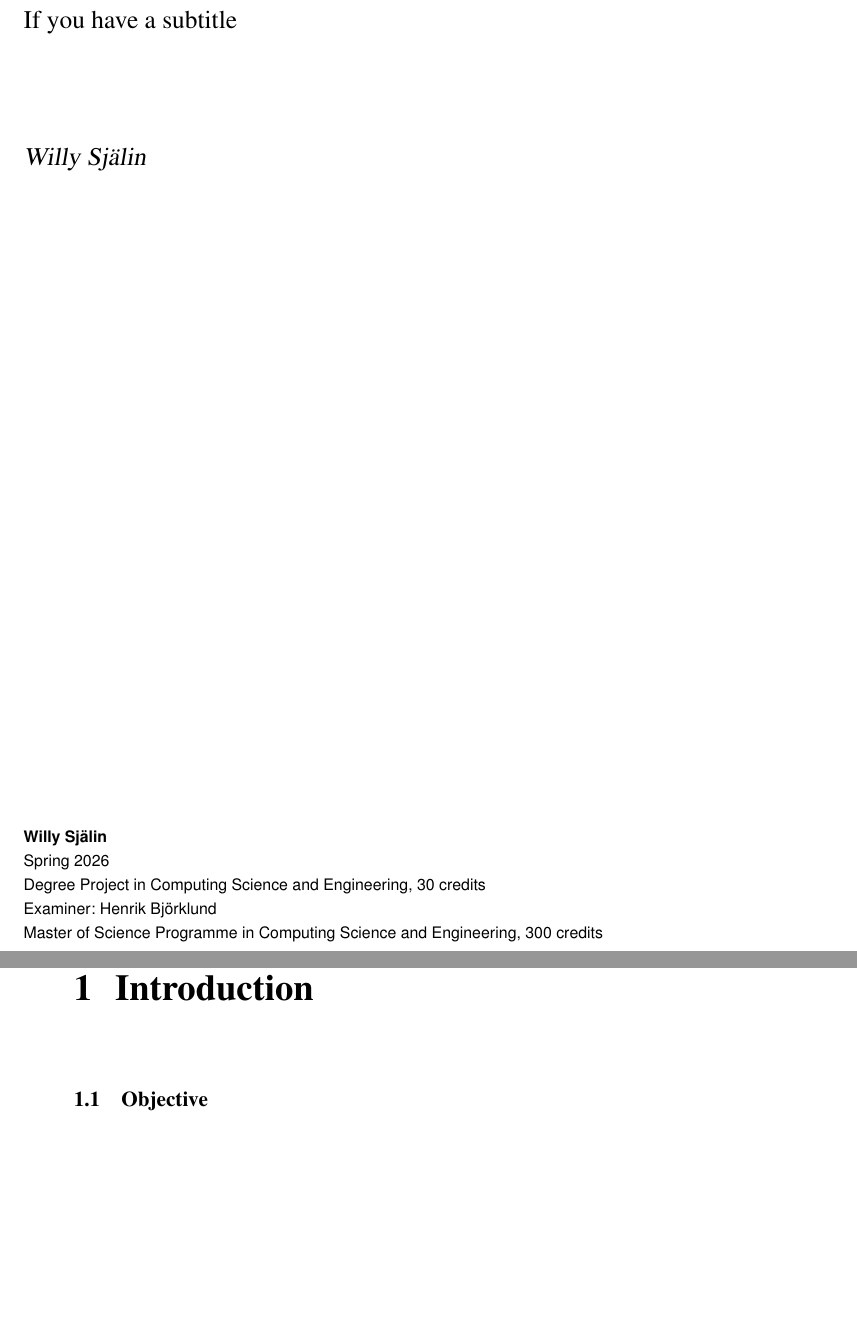
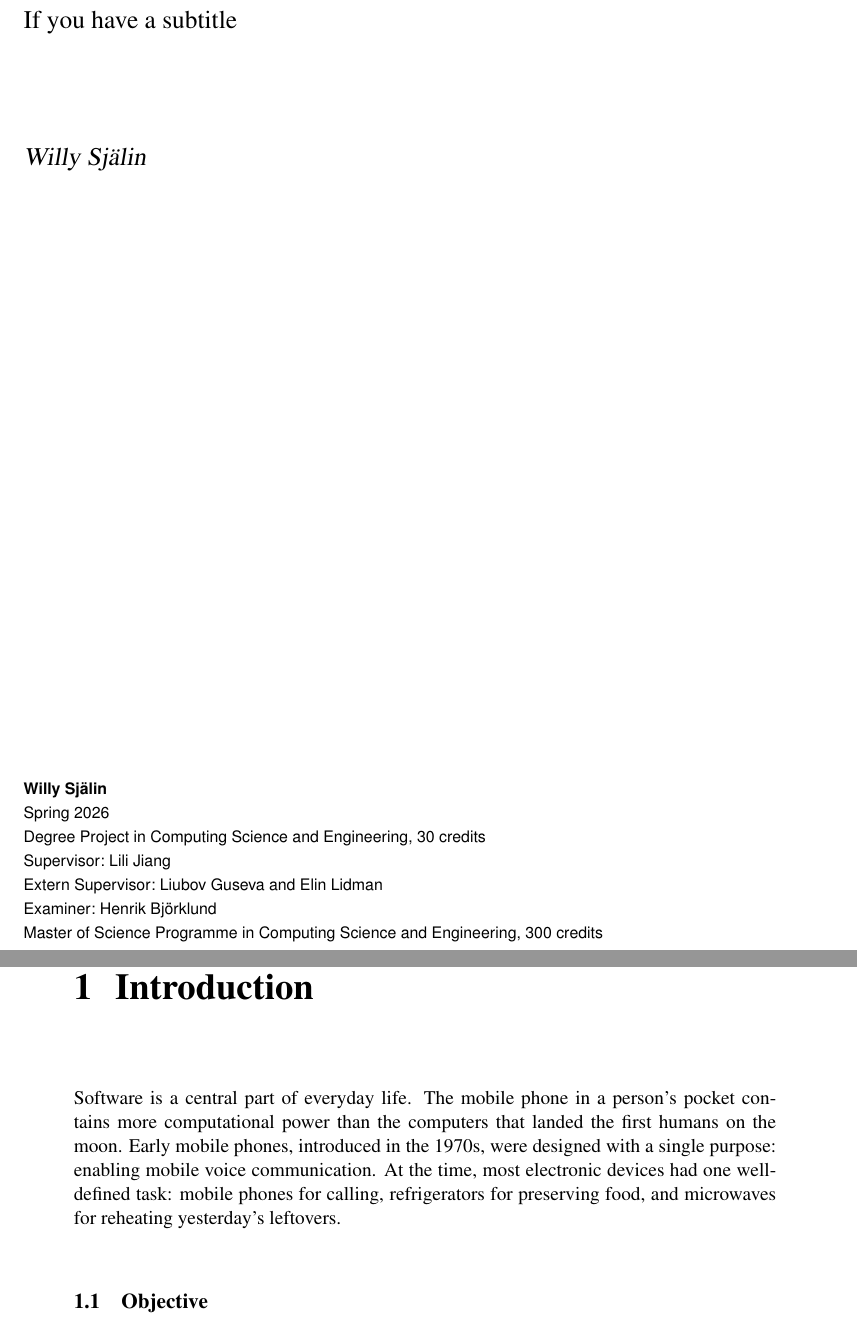
Before and after one commit to willysjalin/Masters-thesis, a LaTeX thesis (thesis/thesis.tex): two parts of pages 1 and 5 of 15, joined at a grey line, cut so that both start at the same text, the shorter picture padded with empty space. Compiled offline with pdfLaTeX.

Commit message:
Some attention grabbing introduction.

```diff
--- a/thesis/thesis.tex
+++ b/thesis/thesis.tex
@@ -16,8 +16,8 @@
 \title{The title of your thesis}
 \subtitle{If you have a subtitle}
 \author{Willy Själin}
-\supervisor{} % Supervisor at UMU
-\supervisore{} % External supervisor
+\supervisor{Lili Jiang} % Supervisor at UMU
+\supervisore{Liubov Guseva and Elin Lidman} % External supervisor
 \examiner{Henrik Björklund} % Examiner
 \semester{Spring 2026}
 \course{Degree Project in Computing Science and Engineering, 30 credits}
@@ -67,6 +67,9 @@ Jonas Birmé, modified by Per Lindström. Ola Ringdahl added the new UMU logo (2
 \setcounter{page}{1}
 
 \chapter{Introduction}
+
+Software is a central part of everyday life. The mobile phone in a person's pocket contains more computational power than the computers that landed the first humans on the moon.
+Early mobile phones, introduced in the 1970s, were designed with a single purpose: enabling mobile voice communication. At the time, most electronic devices had one well-defined task: mobile phones for calling, refrigerators for preserving food, and microwaves for reheating yesterday's leftovers.
 
 \section{Objective}
 
```
Also changed, not shown: thesis/thesis.pdf.
